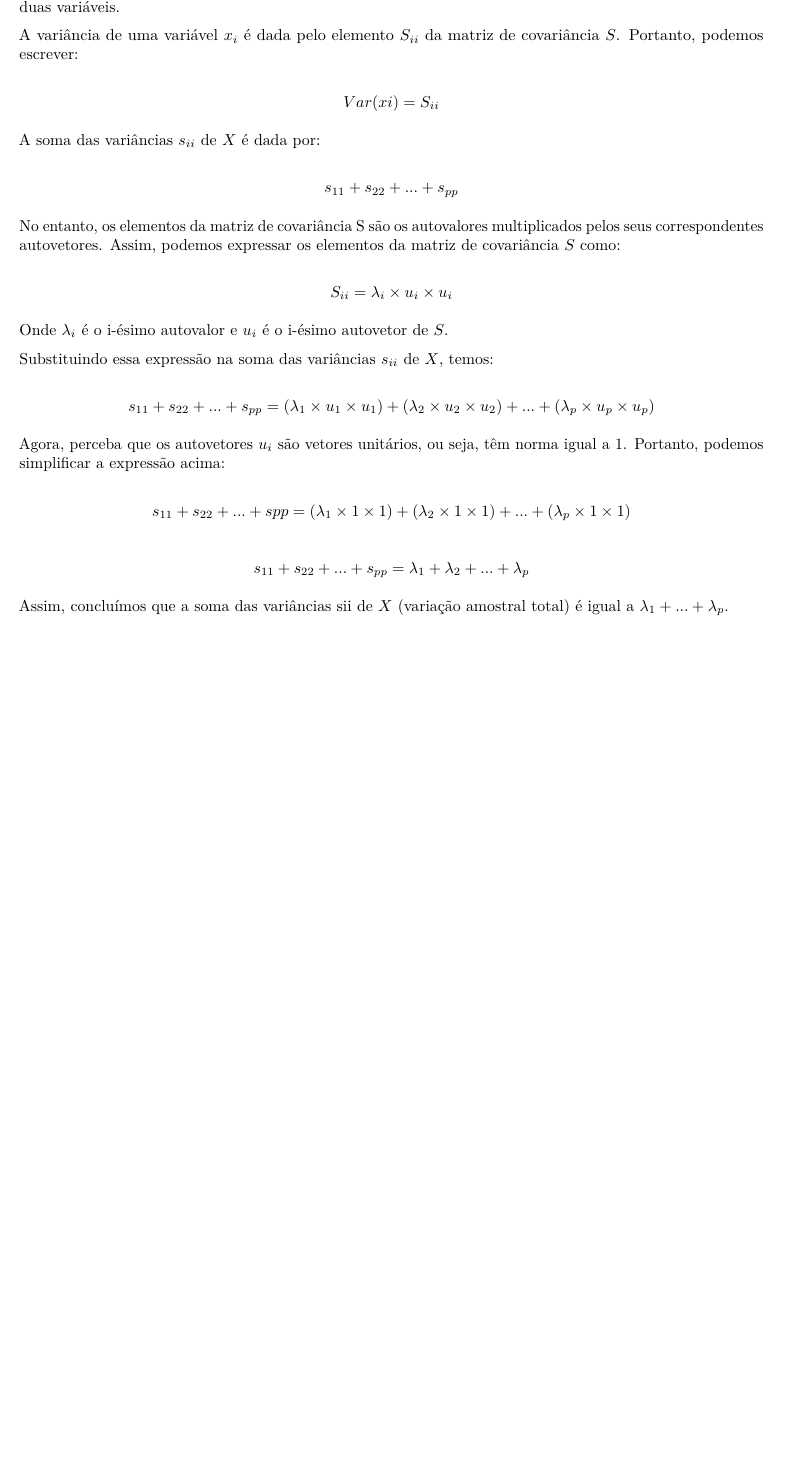
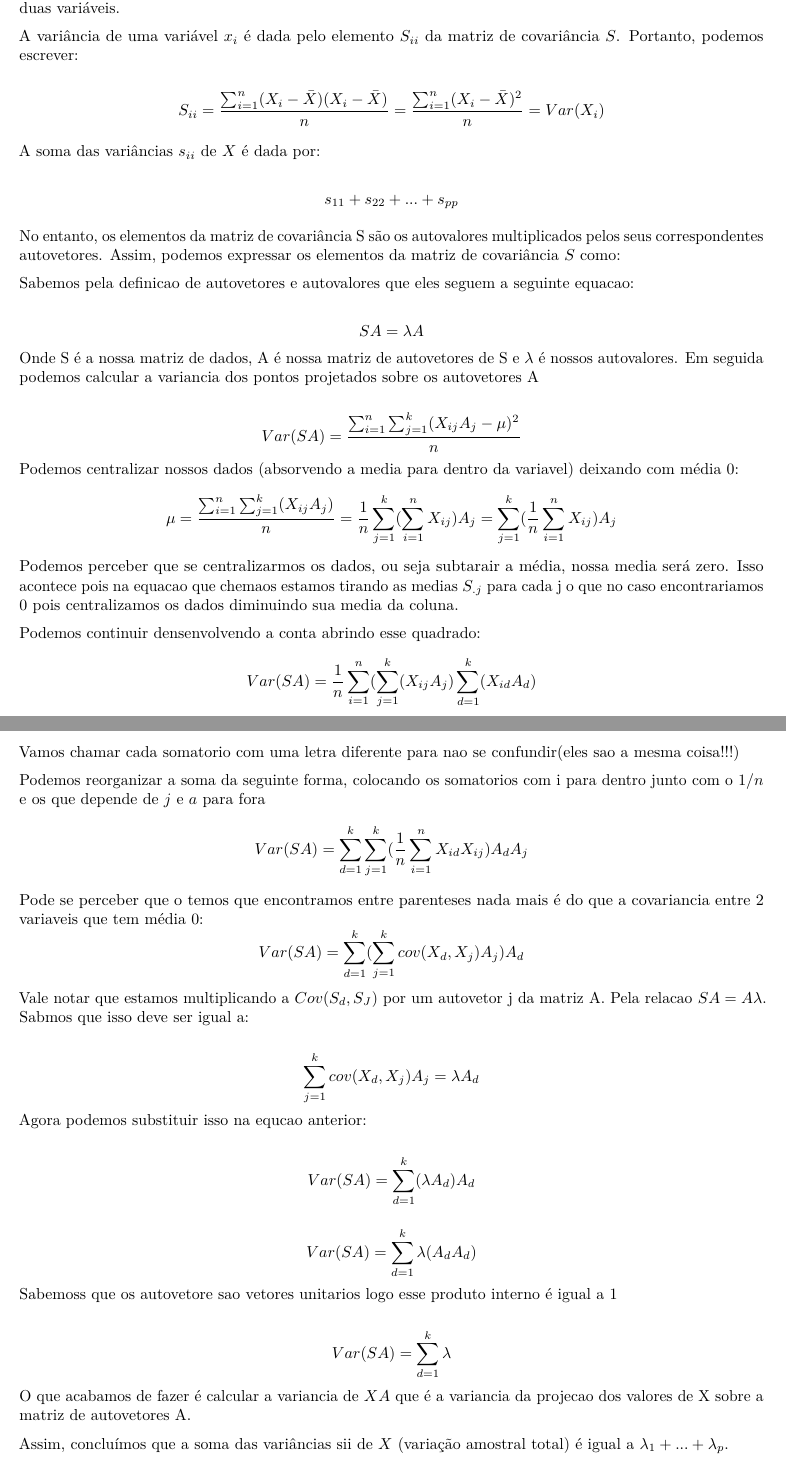
Before and after one commit to wentrick/multivariada, an R Markdown document (exercicios/Lista 2/lista2_multi.Rmd): part of page 3 of 3 before the commit and two parts of pages 3 and 4 of 4 after it, the two joined at a grey line, cut so that both start at the same text, the shorter picture padded with empty space. Rendered offline with R 4.5, knitr and Pandoc, then LaTeX, with nearby package versions.

Commit message:
prova da variancia explicada com autovalores (verificar se ta certo)

```diff
--- a/exercicios/Lista 2/lista2_multi.Rmd
+++ b/exercicios/Lista 2/lista2_multi.Rmd
@@ -164,7 +164,7 @@ Onde $x_i$ e $x_j$ são as colunas correspondentes nos dados da matriz $X$, e $c
 A variância de uma variável $x_i$ é dada pelo elemento $S_{ii}$ da matriz de covariância $S$. Portanto, podemos escrever:
 
 $$
-Var(xi) = S_{ii}
+S_{ii} = \frac{\sum_{i=1}^{n}(X_i - \bar{X})(X_i - \bar{X})}{n} = \frac{\sum_{i=1}^{n}(X_i - \bar{X})^2}{n} =  Var(X_i)
 $$
 
 A soma das variâncias $s_{ii}$ de $X$ é dada por:
@@ -175,27 +175,59 @@ $$
 
 No entanto, os elementos da matriz de covariância S são os autovalores multiplicados pelos seus correspondentes autovetores. Assim, podemos expressar os elementos da matriz de covariância $S$ como:
 
-$$
-S_{ii} = \lambda_i \times u_i \times u_i
-$$
 
-Onde $\lambda_i$ é o i-ésimo autovalor e $u_i$ é o i-ésimo autovetor de $S$.
-
-Substituindo essa expressão na soma das variâncias $s_{ii}$ de $X$, temos:
+Sabemos pela definicao de autovetores e autovalores que eles seguem a seguinte equacao:
 
 $$
-s_{11} + s_{22} + ... + s_{pp} = (\lambda_1 \times u_1 \times u_1) + (\lambda_2 \times u_2 \times u_2) + ... + (\lambda_p \times u_p \times u_p)
+SA =  \lambda A
 $$
-
-Agora, perceba que os autovetores $u_i$ são vetores unitários, ou seja, têm norma igual a 1. Portanto, podemos simplificar a expressão acima:
+Onde S é a nossa matriz de dados, A é nossa matriz de autovetores de S e $\lambda$ é nossos autovalores. Em seguida podemos calcular a variancia dos pontos projetados sobre os autovetores A
 
 $$
-s_{11} + s_{22} + ... + spp = (\lambda_1 \times 1 \times 1) + (\lambda_2 \times 1 \times 1) + ... + (\lambda_p \times 1 \times 1)
+Var(SA) = \frac{\sum_{i=1}^{n}\sum_{j=1}^{k}(X_{ij}A_j - \mu)^2}{n}
+$$
+Podemos centralizar nossos dados (absorvendo a media para dentro da variavel) deixando com média 0:
+$$
+\mu = \frac{\sum_{i=1}^{n}\sum_{j=1}^{k}(X_{ij}A_j)}{n} = \frac{1}{n}\sum_{j=1}^{k}(\sum_{i=1}^{n}X_{ij})A_j = \sum_{j=1}^{k}(\frac{1}{n}\sum_{i=1}^{n}X_{ij})A_j
+$$
+Podemos perceber que se centralizarmos os dados, ou seja subtarair a média, nossa media será zero. Isso acontece pois na equacao que chemaos estamos tirando as medias $S_{.j}$ para cada j o que no caso encontrariamos 0 pois centralizamos os dados diminuindo sua media da coluna.
+
+Podemos continuir densenvolvendo a conta abrindo esse quadrado:
+$$
+Var(SA) = \frac{1}{n}\sum_{i=1}^{n}(\sum_{j=1}^{k}(X_{ij}A_j)\sum_{d=1}^{k}(X_{id}A_d)
+$$
+Vamos chamar cada somatorio com uma letra diferente para nao se confundir(eles sao a mesma coisa!!!)
+
+Podemos reorganizar a soma da seguinte forma, colocando os somatorios com i para dentro junto com o $1/n$ e os que depende de $j$ e $a$ para fora
+$$
+Var(SA) = \sum_{d=1}^{k}\sum_{j=1}^{k}(\frac{1}{n}\sum_{i=1}^{n}X_{id}X_{ij})A_dA_j
+$$
+Pode se perceber que o temos que encontramos entre parenteses nada mais é do que a covariancia entre 2 variaveis que tem média 0:
+$$
+Var(SA) = \sum_{d=1}^{k}(\sum_{j=1}^{k}cov(X_d,X_j)A_j)A_d
+$$
+Vale notar que estamos multiplicando a $Cov(S_d,S_J)$ por um autovetor j da matriz A. Pela relacao $SA = A \lambda$. Sabmos que isso deve ser igual a:
+
+$$
+\sum_{j=1}^{k}cov(X_d,X_j)A_j =  \lambda A_d
+$$
+Agora podemos substituir isso na equcao anterior:
+
+
+$$
+Var(SA) = \sum_{d=1}^{k}(\lambda A_d)A_d
 $$
 
 $$
-s_{11} + s_{22} + ... + s_{pp} = \lambda_1 + \lambda_2 + ... + \lambda_p
+Var(SA) = \sum_{d=1}^{k}\lambda (A_dA_d)
 $$
+Sabemoss que os autovetore sao vetores unitarios logo esse produto interno é igual a 1
+
+$$
+Var(SA) = \sum_{d=1}^{k}\lambda
+$$
+O que acabamos de fazer é calcular a variancia de $XA$ que é a variancia da projecao dos valores de X sobre a matriz de autovetores A.
+
 
 Assim, concluímos que a soma das variâncias sii de $X$ (variação amostral total) é igual a $\lambda_1 + ... + \lambda_p$.
 
```
Also changed, not shown: exercicios/Lista 2/lista2_multi.pdf, exercicios/Lista 2/lista2_multi.Rmd (2 more changed lines), 2 other files.
